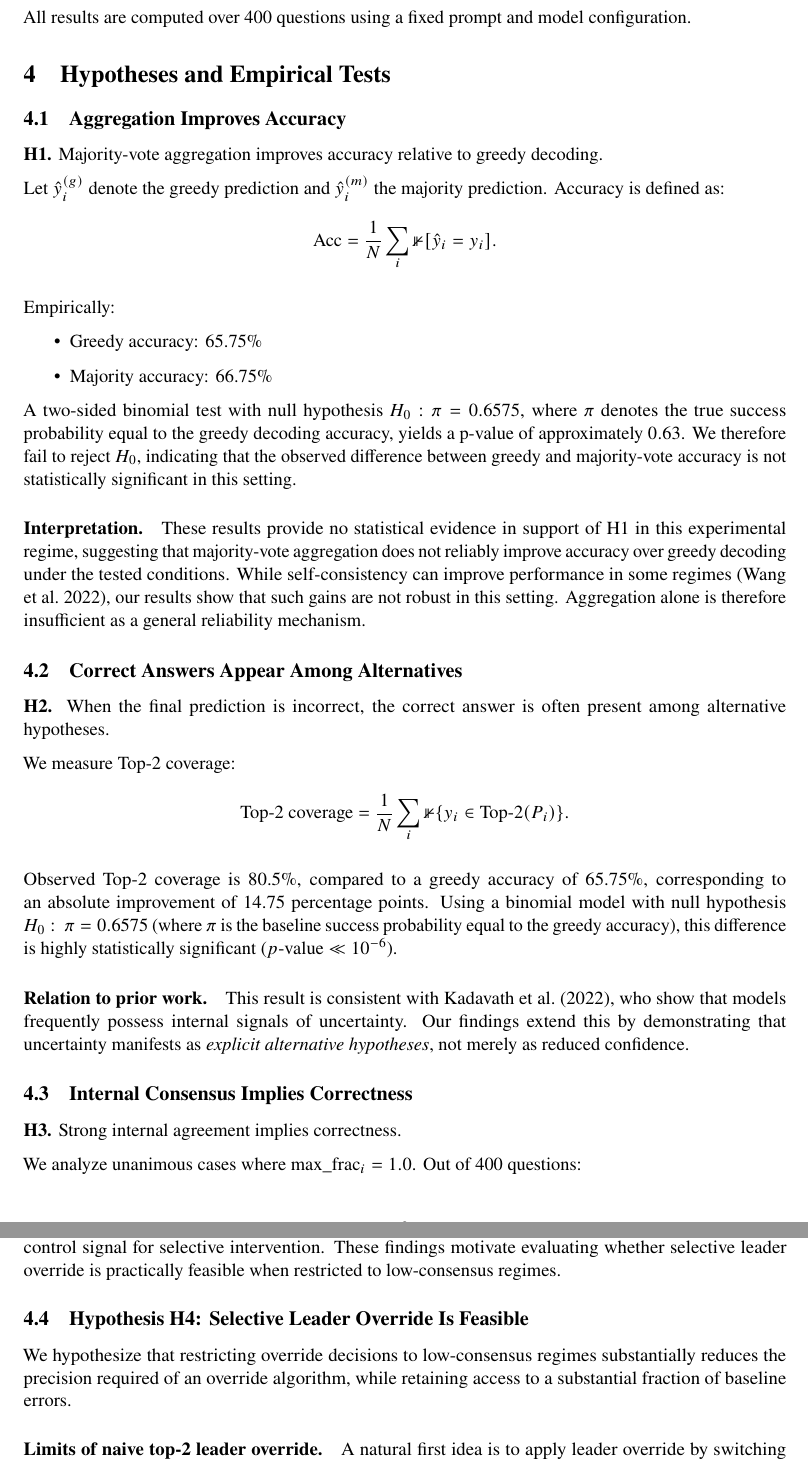
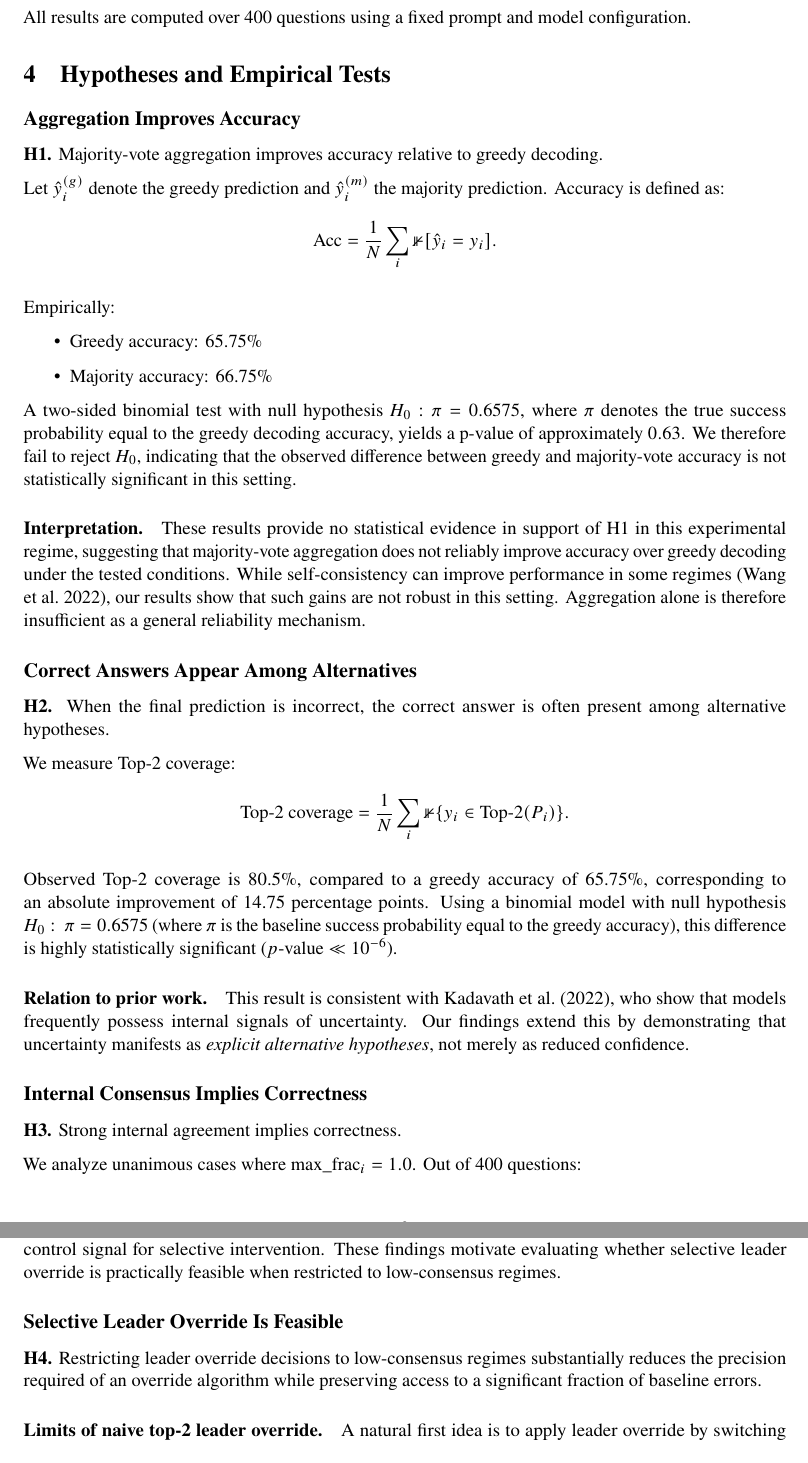
Before and after one commit to victorlavrenko/rofa-dev, a LaTeX paper (docs/papers/from_answers_to_hypotheses/paper.tex): two parts of pages 3 and 4 of 8, joined at a grey line, cut so that both start at the same text. Compiled offline with pdfLaTeX.

Commit message:
fix(paper): unnumbered sections for H*

```diff
--- a/docs/papers/from_answers_to_hypotheses/paper.tex
+++ b/docs/papers/from_answers_to_hypotheses/paper.tex
@@ -190,7 +190,7 @@ All results are computed over 400 questions using a fixed prompt and model confi
 
 \section{Hypotheses and Empirical Tests}
 
-\subsection{Aggregation Improves Accuracy}
+\subsection*{Aggregation Improves Accuracy}
 
 \textbf{H1.} Majority-vote aggregation improves accuracy relative to greedy decoding.
 
@@ -210,7 +210,7 @@ A two-sided binomial test with null hypothesis $H_0: \pi = 0.6575$, where $\pi$
 \paragraph{Interpretation.}
 These results provide no statistical evidence in support of H1 in this experimental regime, suggesting that majority-vote aggregation does not reliably improve accuracy over greedy decoding under the tested conditions. While self-consistency can improve performance in some regimes \parencite{wang2022selfconsistency}, our results show that such gains are not robust in this setting. Aggregation alone is therefore insufficient as a general reliability mechanism.
 
-\subsection{Correct Answers Appear Among Alternatives}
+\subsection*{Correct Answers Appear Among Alternatives}
 
 \textbf{H2.} When the final prediction is incorrect, the correct answer is often present among alternative hypotheses.
 
@@ -224,7 +224,7 @@ Observed Top-2 coverage is 80.5\%, compared to a greedy accuracy of 65.75\%, cor
 \paragraph{Relation to prior work.}
 This result is consistent with \textcite{kadavath2022know}, who show that models frequently possess internal signals of uncertainty. Our findings extend this by demonstrating that uncertainty manifests as \emph{explicit alternative hypotheses}, not merely as reduced confidence.
 
-\subsection{Internal Consensus Implies Correctness}
+\subsection*{Internal Consensus Implies Correctness}
 \label{sec:consensus}
 
 \textbf{H3.} Strong internal agreement implies correctness.
@@ -263,12 +263,11 @@ These results suggest that internal consensus is not only correlated with accura
 but may serve as a control signal for selective intervention.
 These findings motivate evaluating whether selective leader override is practically feasible when restricted to low-consensus regimes.
 
-\subsection{Hypothesis H4: Selective Leader Override Is Feasible}
-\label{sec:h4}
+\subsection*{Selective Leader Override Is Feasible}\label{sec:h4}
 
-We hypothesize that restricting override decisions to low-consensus regimes
-substantially reduces the precision required of an override algorithm, while
-retaining access to a substantial fraction of baseline errors.
+\textbf{H4.} Restricting leader override decisions to low-consensus regimes
+substantially reduces the precision required of an override algorithm while
+preserving access to a significant fraction of baseline errors.
 
 \paragraph{Limits of naive top-2 leader override.}
 A natural first idea is to apply leader override by switching predictions from the most frequent answer (top-1) to the second-most frequent answer (top-2) whenever uncertainty is detected. However, our results show that such naive leader override is generally unsafe. In regimes with strong consensus, correct top-1 predictions vastly outnumber correct top-2 predictions. As a result, even a small rate of incorrect leader overrides would outweigh any potential benefit. This imbalance is statistically significant in our data (binomial test, $p < 10^{-6}$ for high-consensus regimes), demonstrating that indiscriminate leader override would almost certainly degrade overall accuracy.
```
